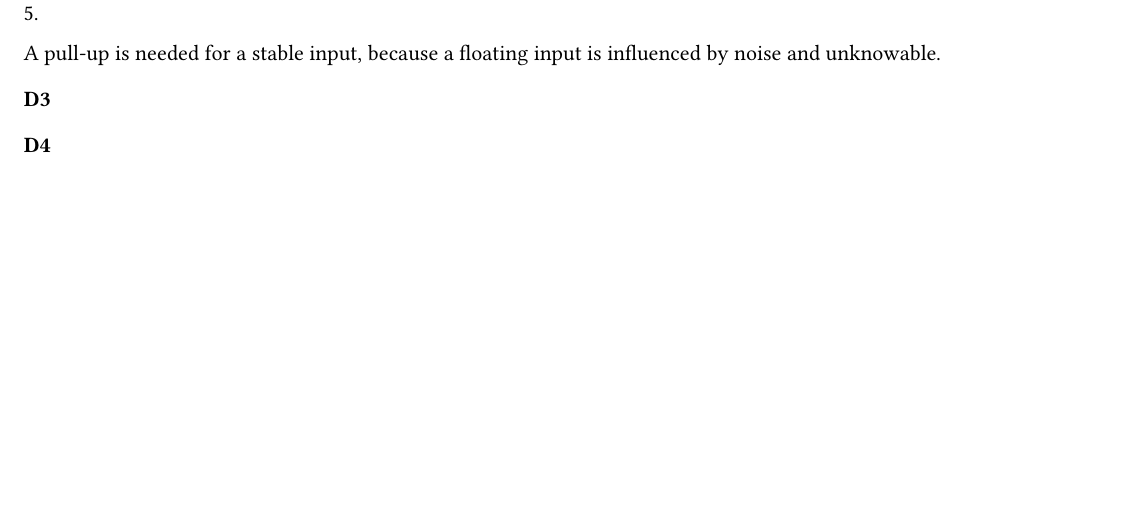
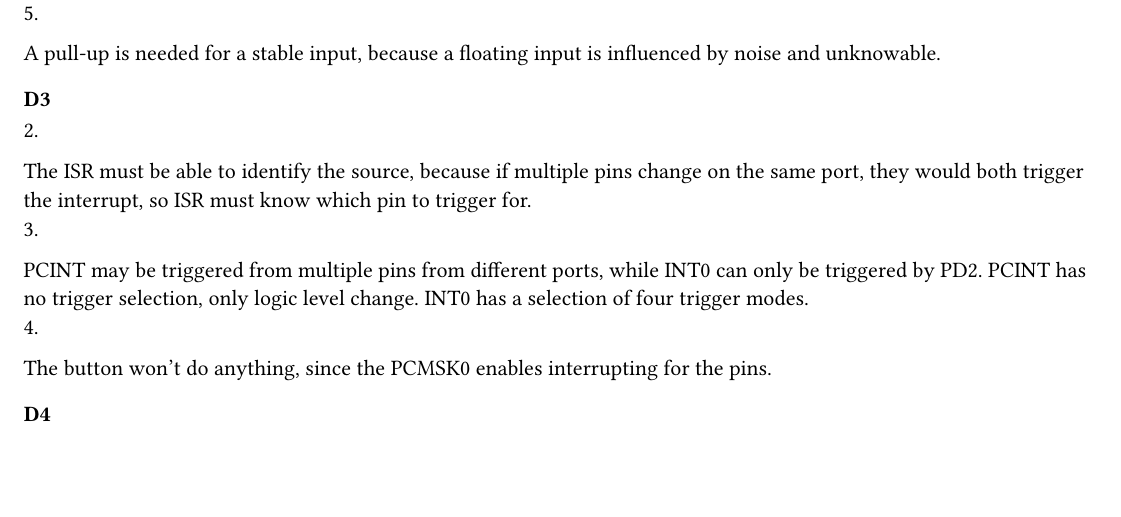
Before and after one commit to Mansikkapiirakka/CPS-Labs, a Typst document (lab-2/Report/Lab2Report.typ): part of the page, cut so that both start at the same text. The pictures show the PDF file lab-2/Report/Lab2Report.pdf that the author committed with the source.

Commit message:
Section D3 done in report

```diff
--- a/lab-2/Report/Lab2Report.typ
+++ b/lab-2/Report/Lab2Report.typ
@@ -31,6 +31,10 @@
   A pull-up is needed for a stable input, because a floating input is influenced by noise and unknowable.
 
 ==== D3
-
-
+  2.
+  The ISR must be able to identify the source, because if multiple pins change on the same port, they would both trigger the interrupt, so ISR must know which pin to trigger for.
+  3.
+  PCINT may be triggered from multiple pins from different ports, while INT0 can only be triggered by PD2. PCINT has no trigger selection, only logic level change. INT0 has a selection of four trigger modes.
+  4.
+  The button won't do anything, since the PCMSK0 enables interrupting for the pins.
 ==== D4
```
Also changed, not shown: lab-2/Report/Lab2Report.pdf.
